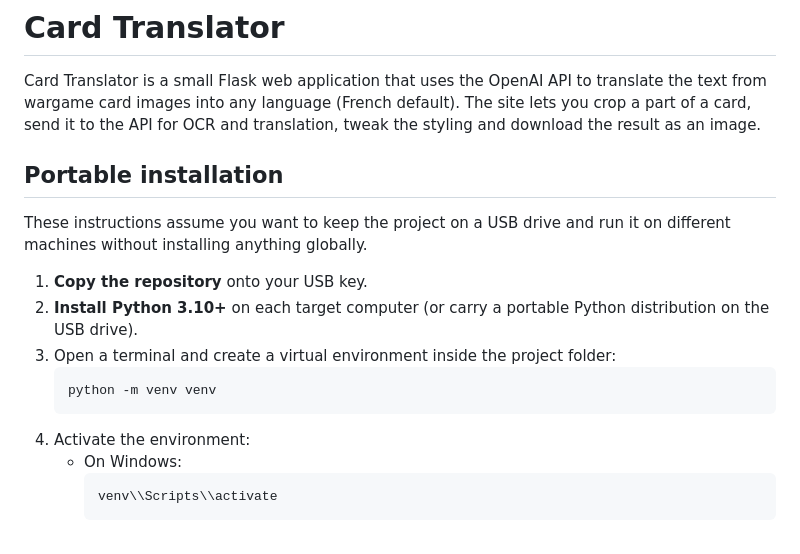
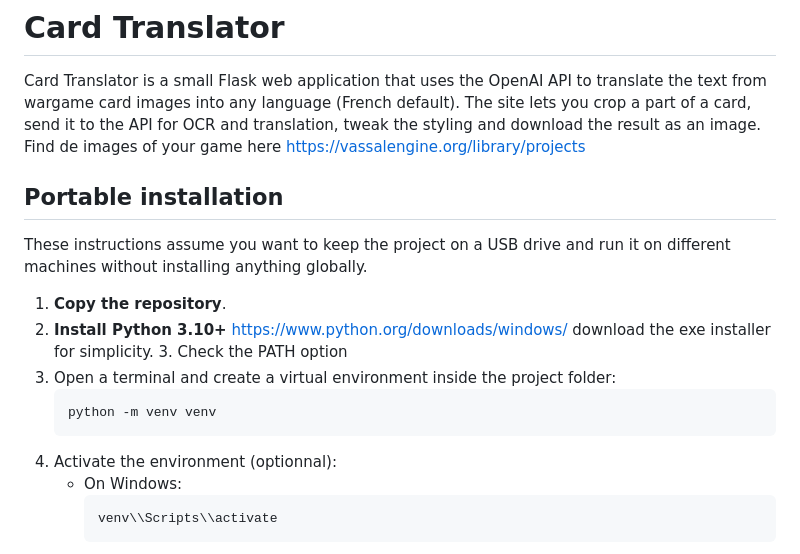
Before and after one commit to domessina/card_translator, a Markdown page: README.md, the part around the change. Rendered like a GitHub page.

````diff
--- a/README.md
+++ b/README.md
@@ -1,18 +1,20 @@
 # Card Translator
 
 Card Translator is a small Flask web application that uses the OpenAI API to translate the text from wargame card images into any language (French default). The site lets you crop a part of a card, send it to the API for OCR and translation, tweak the styling and download the result as an image.
+Find de images of your game here https://vassalengine.org/library/projects
 
 ## Portable installation
 
 These instructions assume you want to keep the project on a USB drive and run it on different machines without installing anything globally.
 
-1. **Copy the repository** onto your USB key.
-2. **Install Python 3.10+** on each target computer (or carry a portable Python distribution on the USB drive).
+1. **Copy the repository**.
+2. **Install Python 3.10+** https://www.python.org/downloads/windows/  download the exe installer for simplicity.
+   3. Check the PATH option
 3. Open a terminal and create a virtual environment inside the project folder:
    ```bash
    python -m venv venv
    ```
-4. Activate the environment:
+4. Activate the environment (optionnal):
     * On Windows:
       ```bash
       venv\\Scripts\\activate
````
